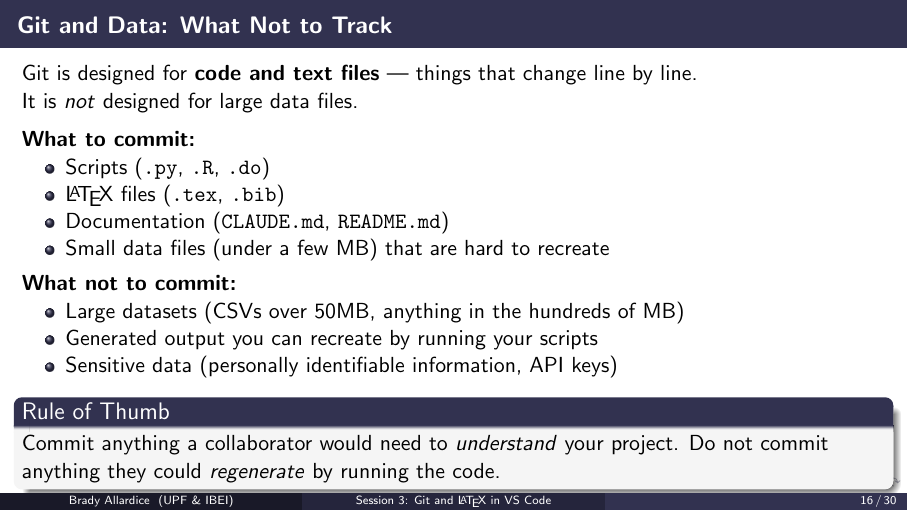
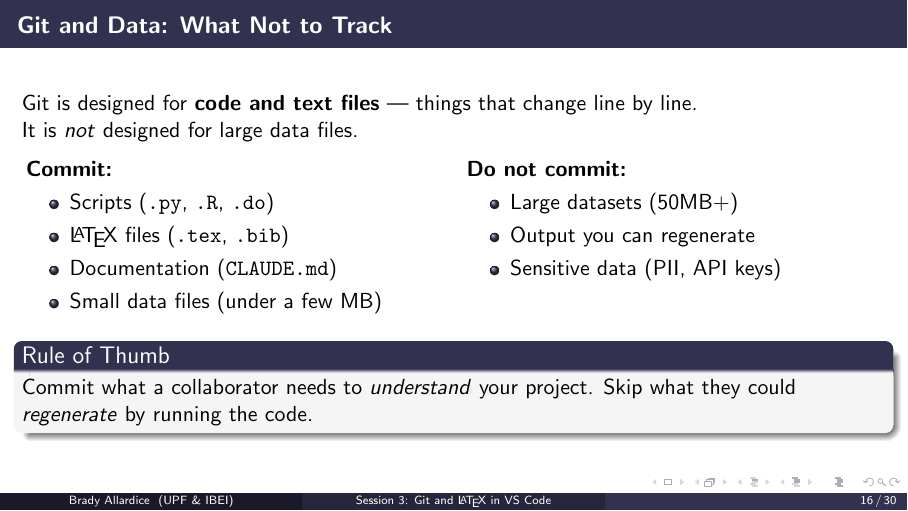
Before and after one commit to bradyallardice/claude-code-workshop, LaTeX slides (slides/session3_slides.tex): page 16 of 30. Compiled offline with pdfLaTeX.

Commit message:
Restructure git best practices slide with two-column layout

```diff
--- a/slides/session3_slides.tex
+++ b/slides/session3_slides.tex
@@ -380,26 +380,30 @@ b1a2c33 Initial commit
   Git is designed for \textbf{code and text files} --- things that change line by line.\\
   It is \textit{not} designed for large data files.
 
+  \vspace{0.3em}
+  \begin{columns}[T]
+    \begin{column}{0.48\textwidth}
+      \textbf{Commit:}
+      \begin{itemize}
+        \item Scripts (\texttt{.py}, \texttt{.R}, \texttt{.do})
+        \item \LaTeX{} files (\texttt{.tex}, \texttt{.bib})
+        \item Documentation (\texttt{CLAUDE.md})
+        \item Small data files (under a few MB)
+      \end{itemize}
+    \end{column}
+    \begin{column}{0.48\textwidth}
+      \textbf{Do not commit:}
+      \begin{itemize}
+        \item Large datasets (50MB+)
+        \item Output you can regenerate
+        \item Sensitive data (PII, API keys)
+      \end{itemize}
+    \end{column}
+  \end{columns}
+
   \vspace{0.5em}
-  \textbf{What to commit:}
-  \begin{itemize}
-    \item Scripts (\texttt{.py}, \texttt{.R}, \texttt{.do})
-    \item \LaTeX{} files (\texttt{.tex}, \texttt{.bib})
-    \item Documentation (\texttt{CLAUDE.md}, \texttt{README.md})
-    \item Small data files (under a few MB) that are hard to recreate
-  \end{itemize}
-
-  \vspace{0.3em}
-  \textbf{What \textit{not} to commit:}
-  \begin{itemize}
-    \item Large datasets (CSVs over 50MB, anything in the hundreds of MB)
-    \item Generated output you can recreate by running your scripts
-    \item Sensitive data (personally identifiable information, API keys)
-  \end{itemize}
-
-  \vspace{0.3em}
   \begin{block}{Rule of Thumb}
-    Commit anything a collaborator would need to \textit{understand} your project. Do not commit anything they could \textit{regenerate} by running the code.
+    Commit what a collaborator needs to \textit{understand} your project. Skip what they could \textit{regenerate} by running the code.
   \end{block}
 \end{frame}
 
```
Also changed, not shown: slides/session3_slides.pdf.
